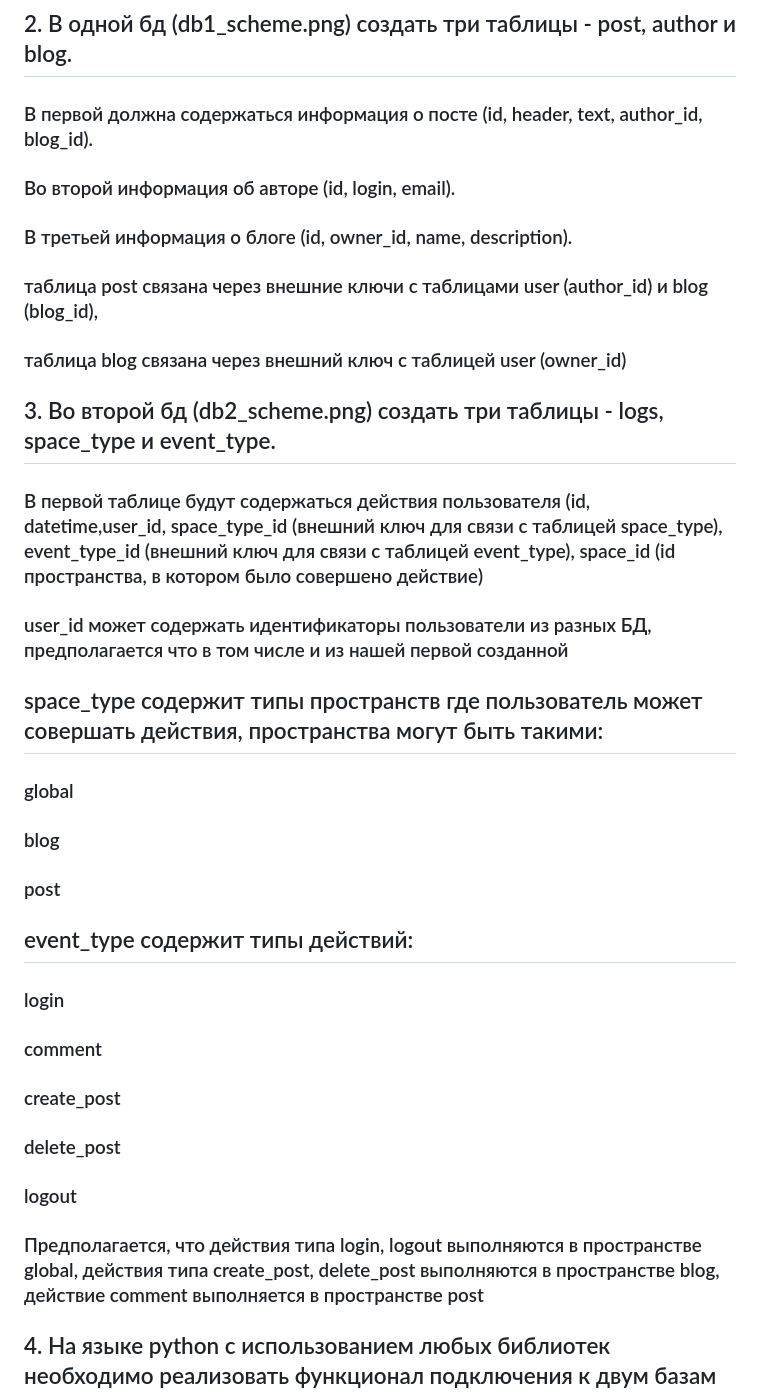
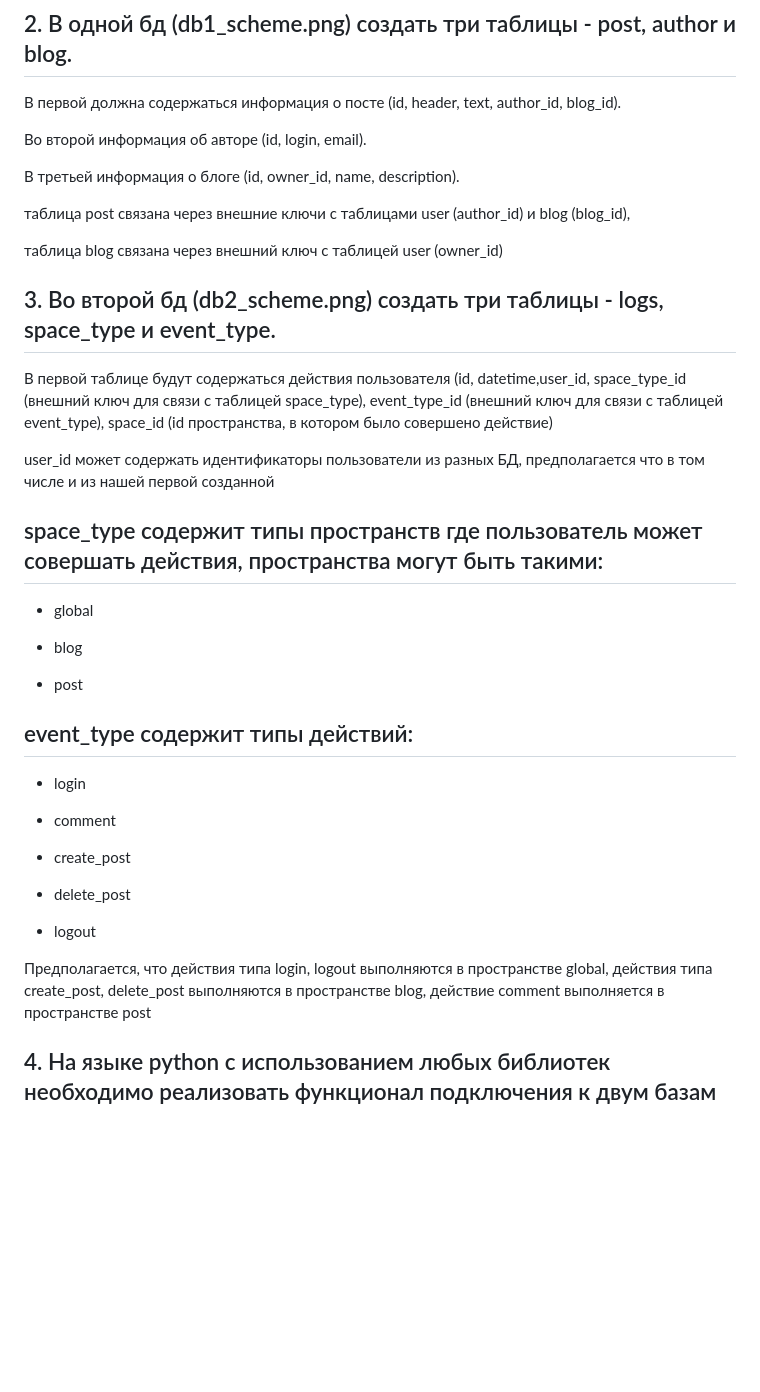
Before and after one commit to SavageGinny/python_dev_Malay_Alexandr, a Markdown page: README.md, the part around one of its changes. Rendered like a GitHub page; blank space fills up the shorter version.

```diff
--- a/README.md
+++ b/README.md
@@ -90,30 +90,41 @@ http://127.0.0.1:8000/api/general?login=<userloggin>
 # Условие задачи:
 ## 1. Создать две sqlite базы данных (sqlite - опционально, также возможны mysql, postrges) - схемы приложены к заданию.
 ## 2. В одной бд (db1_scheme.png) создать три таблицы - post, author и blog.
-### В первой должна содержаться информация о посте (id, header, text, author_id, blog_id).
-### Во второй информация об авторе (id, login, email).
-### В третьей информация о блоге (id, owner_id, name, description).
+В первой должна содержаться информация о посте (id, header, text, author_id, blog_id).
 
-### таблица post связана через внешние ключи с таблицами user (author_id) и blog (blog_id),
-### таблица blog связана через внешний ключ с таблицей user (owner_id)
+Во второй информация об авторе (id, login, email).
+
+В третьей информация о блоге (id, owner_id, name, description).
+
+таблица post связана через внешние ключи с таблицами user (author_id) и blog (blog_id),
+
+таблица blog связана через внешний ключ с таблицей user (owner_id)
 
 ## 3. Во второй бд (db2_scheme.png) создать три таблицы - logs, space_type и event_type.
-### В первой таблице будут содержаться действия пользователя (id, datetime,user_id, space_type_id (внешний ключ для связи с таблицей space_type), event_type_id (внешний ключ для связи с таблицей event_type), space_id (id пространства, в котором было совершено действие)
-### user_id может содержать идентификаторы пользователи из разных БД, предполагается что в том числе и из нашей первой созданной
+В первой таблице будут содержаться действия пользователя (id, datetime,user_id, space_type_id (внешний ключ для связи с таблицей space_type), event_type_id (внешний ключ для связи с таблицей event_type), space_id (id пространства, в котором было совершено действие)
+
+user_id может содержать идентификаторы пользователи из разных БД, предполагается что в том числе и из нашей первой созданной
 
 ## space_type содержит типы пространств где пользователь может совершать действия, пространства могут быть такими:
-### global
-### blog
-### post
+- global
+
+- blog
+
+- post
 
 ## event_type содержит типы действий:
-### login
-### comment
-### create_post
-### delete_post
-### logout
 
-### Предполагается, что действия типа login, logout выполняются в пространстве global, действия типа create_post, delete_post выполняются в пространстве blog, действие comment выполняется в пространстве post
+- login
+
+- comment
+
+- create_post
+
+- delete_post
+
+- logout
+
+Предполагается, что действия типа login, logout выполняются в пространстве global, действия типа create_post, delete_post выполняются в пространстве blog, действие comment выполняется в пространстве post
 
 ## 4. На языке python с использованием любых библиотек необходимо реализовать функционал подключения к двум базам данных и формирования по логину пользователя двух датасетов - comments и general
 ### Первый содержит следующую информацию (ниже перечислены колонки итоговой таблицы):
```
Also changed, not shown: other parts of README.md (+1 -1 lines).
